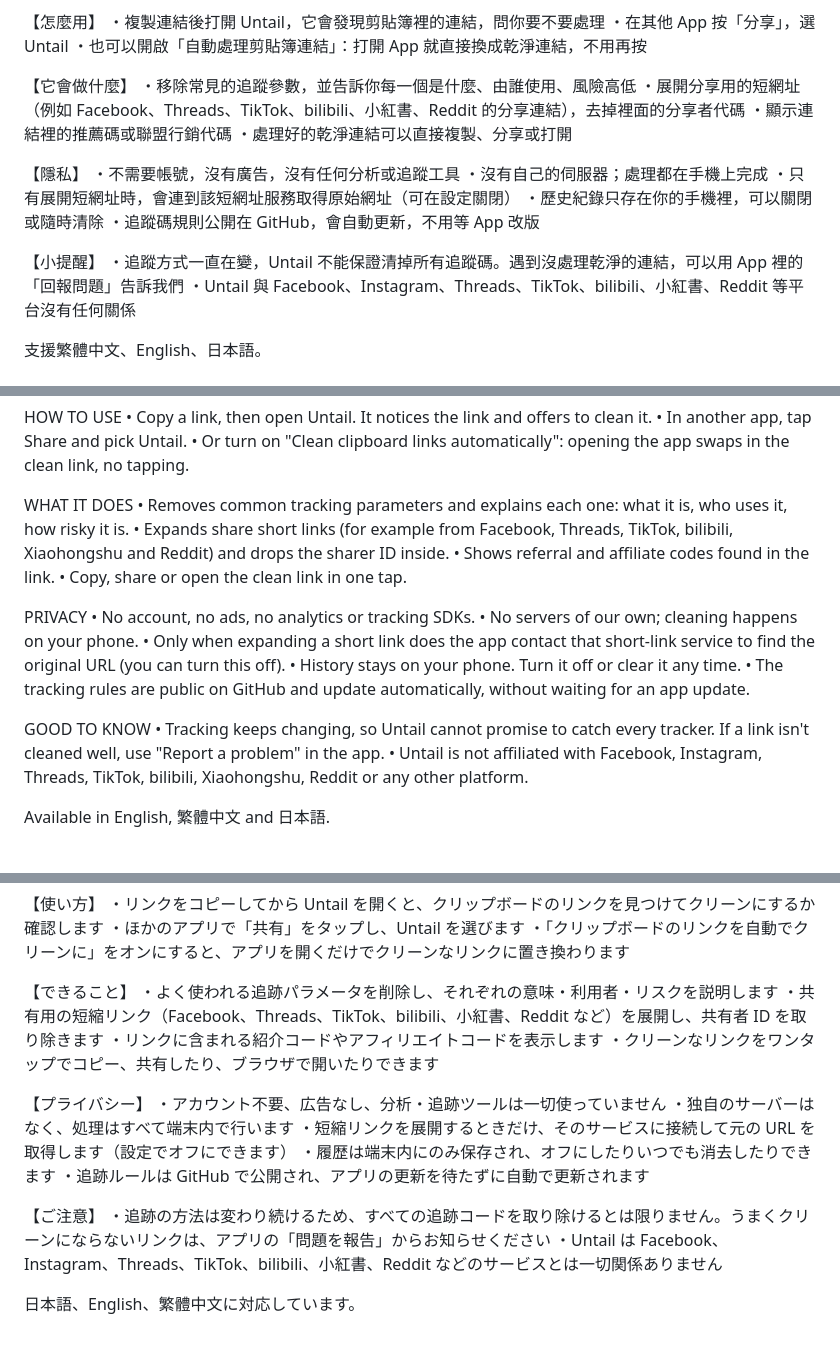
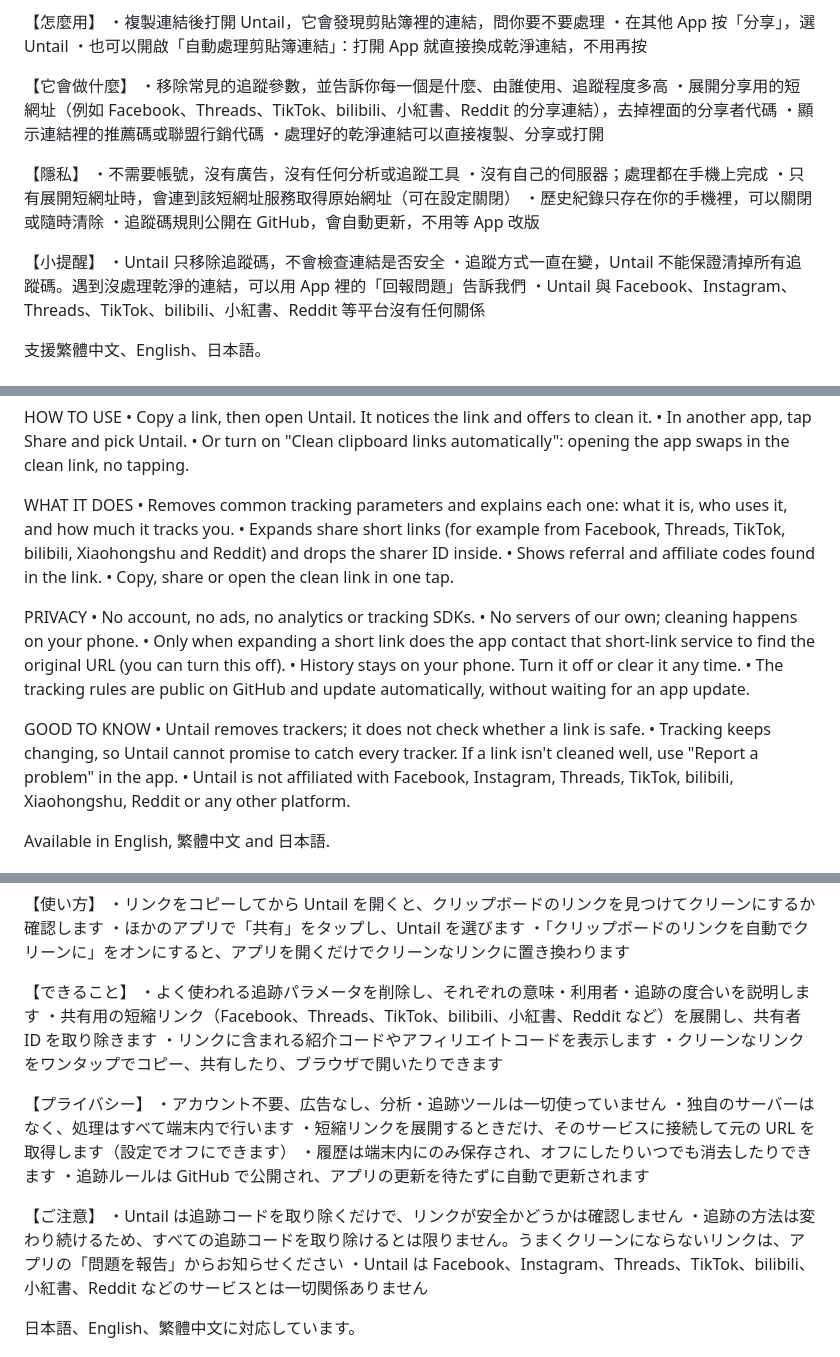
Before and after one commit to ttylab80387/untail, a Markdown page: docs/store/google-play-listing.md, 3 parts joined by grey strips. Drawn GitHub-style.

Commit message:
docs(store): listing says Untail does not check link safety
Co-Authored-By: Claude Opus 5.5 <noreply@anthropic.com>

```diff
--- a/docs/store/google-play-listing.md
+++ b/docs/store/google-play-listing.md
@@ -22,7 +22,7 @@ Untail：去除連結追蹤碼
 ・也可以開啟「自動處理剪貼簿連結」：打開 App 就直接換成乾淨連結，不用再按
 
 【它會做什麼】
-・移除常見的追蹤參數，並告訴你每一個是什麼、由誰使用、風險高低
+・移除常見的追蹤參數，並告訴你每一個是什麼、由誰使用、追蹤程度多高
 ・展開分享用的短網址（例如 Facebook、Threads、TikTok、bilibili、小紅書、Reddit 的分享連結），去掉裡面的分享者代碼
 ・顯示連結裡的推薦碼或聯盟行銷代碼
 ・處理好的乾淨連結可以直接複製、分享或打開
@@ -35,6 +35,7 @@ Untail：去除連結追蹤碼
 ・追蹤碼規則公開在 GitHub，會自動更新，不用等 App 改版
 
 【小提醒】
+・Untail 只移除追蹤碼，不會檢查連結是否安全
 ・追蹤方式一直在變，Untail 不能保證清掉所有追蹤碼。遇到沒處理乾淨的連結，可以用 App 裡的「回報問題」告訴我們
 ・Untail 與 Facebook、Instagram、Threads、TikTok、bilibili、小紅書、Reddit 等平台沒有任何關係
 
@@ -59,7 +60,7 @@ HOW TO USE
 • Or turn on "Clean clipboard links automatically": opening the app swaps in the clean link, no tapping.
 
 WHAT IT DOES
-• Removes common tracking parameters and explains each one: what it is, who uses it, how risky it is.
+• Removes common tracking parameters and explains each one: what it is, who uses it, and how much it tracks you.
 • Expands share short links (for example from Facebook, Threads, TikTok, bilibili, Xiaohongshu and Reddit) and drops the sharer ID inside.
 • Shows referral and affiliate codes found in the link.
 • Copy, share or open the clean link in one tap.
@@ -72,6 +73,7 @@ PRIVACY
 • The tracking rules are public on GitHub and update automatically, without waiting for an app update.
 
 GOOD TO KNOW
+• Untail removes trackers; it does not check whether a link is safe.
 • Tracking keeps changing, so Untail cannot promise to catch every tracker. If a link isn't cleaned well, use "Report a problem" in the app.
 • Untail is not affiliated with Facebook, Instagram, Threads, TikTok, bilibili, Xiaohongshu, Reddit or any other platform.
 
@@ -96,7 +98,7 @@ Untail - リンクの追跡コード除去
 ・「クリップボードのリンクを自動でクリーンに」をオンにすると、アプリを開くだけでクリーンなリンクに置き換わります
 
 【できること】
-・よく使われる追跡パラメータを削除し、それぞれの意味・利用者・リスクを説明します
+・よく使われる追跡パラメータを削除し、それぞれの意味・利用者・追跡の度合いを説明します
 ・共有用の短縮リンク（Facebook、Threads、TikTok、bilibili、小紅書、Reddit など）を展開し、共有者 ID を取り除きます
 ・リンクに含まれる紹介コードやアフィリエイトコードを表示します
 ・クリーンなリンクをワンタップでコピー、共有したり、ブラウザで開いたりできます
@@ -109,6 +111,7 @@ Untail - リンクの追跡コード除去
 ・追跡ルールは GitHub で公開され、アプリの更新を待たずに自動で更新されます
 
 【ご注意】
+・Untail は追跡コードを取り除くだけで、リンクが安全かどうかは確認しません
 ・追跡の方法は変わり続けるため、すべての追跡コードを取り除けるとは限りません。うまくクリーンにならないリンクは、アプリの「問題を報告」からお知らせください
 ・Untail は Facebook、Instagram、Threads、TikTok、bilibili、小紅書、Reddit などのサービスとは一切関係ありません
 
```
